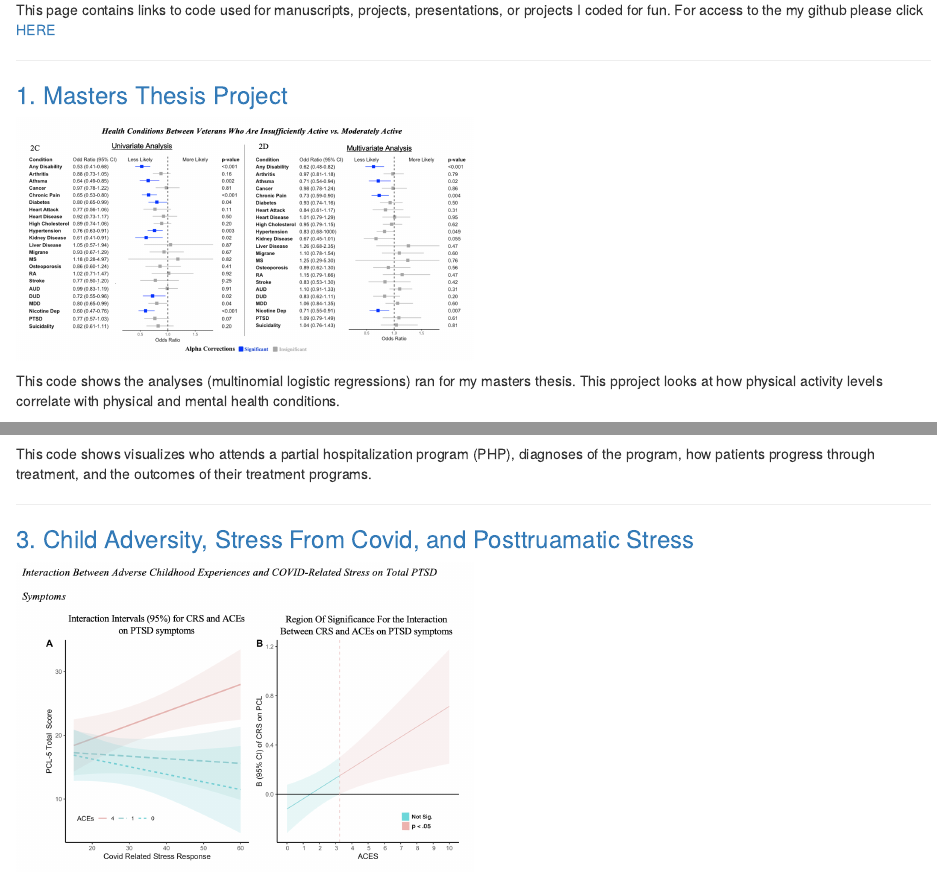
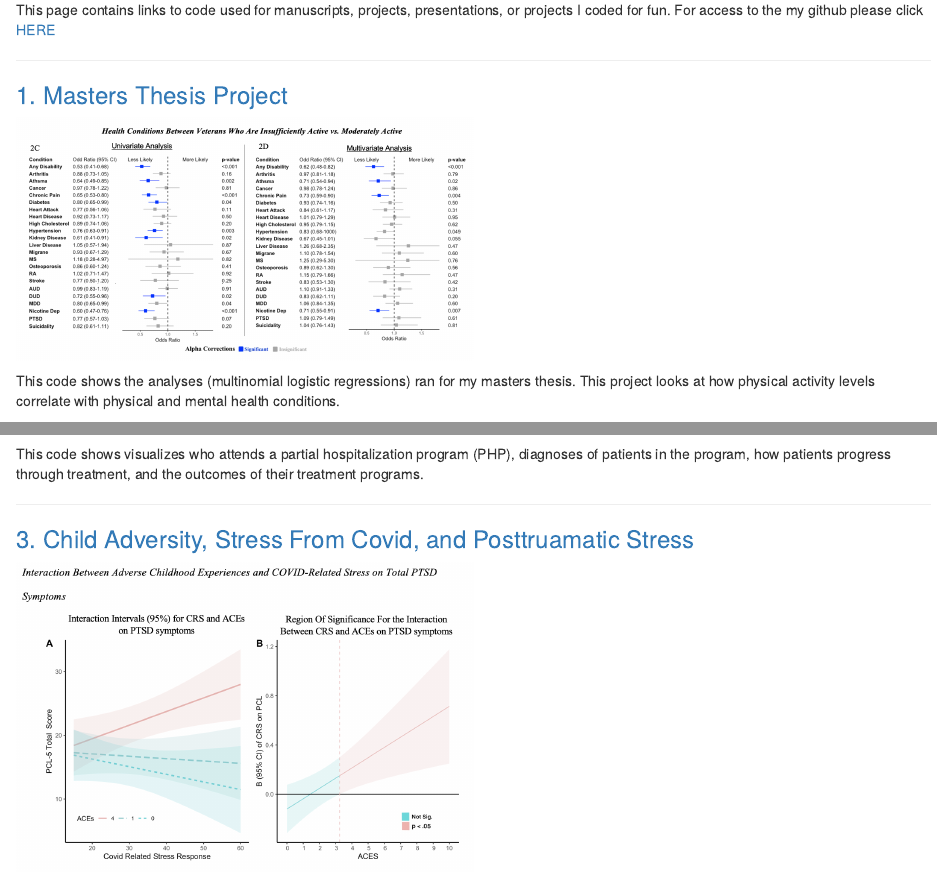
Before and after one commit to Troy-Hubert/Website, an R Markdown document (Code.Rmd): the page in a window 1100 px wide, from 140 px down, and a second part further down, joined at a grey line. Rendered offline with R 4.5, knitr and Pandoc, with nearby package versions.

Commit message:
Updating website

```diff
--- a/Code.Rmd
+++ b/Code.Rmd
@@ -22,7 +22,7 @@ This page contains links to code used for manuscripts, projects, presentations,
 
 ![](images/Thesis_FP.png){width=50%}
 
-This code shows the analyses (multinomial logistic regressions) ran for my masters thesis. This pproject looks at how physical activity levels correlate with physical and mental health conditions.
+This code shows the analyses (multinomial logistic regressions) ran for my masters thesis. This project looks at how physical activity levels correlate with physical and mental health conditions.
 
 ---
 
@@ -30,7 +30,7 @@ This code shows the analyses (multinomial logistic regressions) ran for my maste
 
 ![](images/Co-occuring.png){width=50%}
 
-This code shows visualizes who attends a partial hospitalization program (PHP), diagnoses of the program, how patients progress through treatment, and the outcomes of their treatment programs.
+This code shows visualizes who attends a partial hospitalization program (PHP), diagnoses of patients in the program, how patients progress through treatment, and the outcomes of their treatment programs.
 
 ---
 
```
Also changed, not shown: 2 other files.
